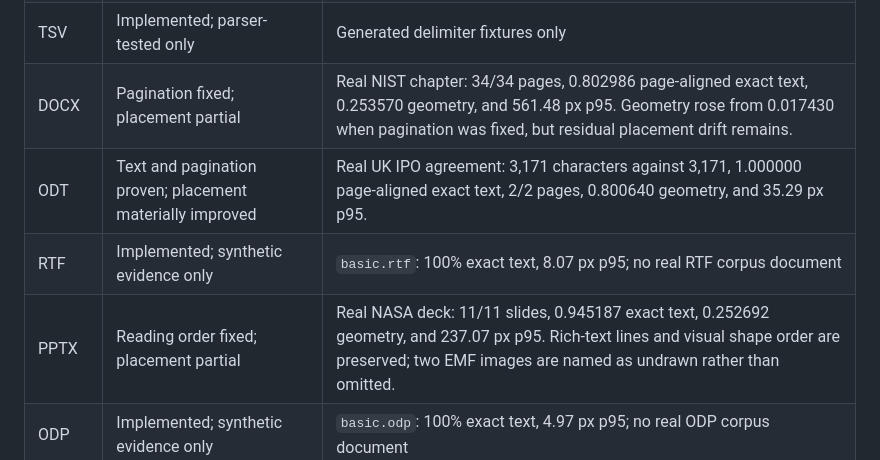
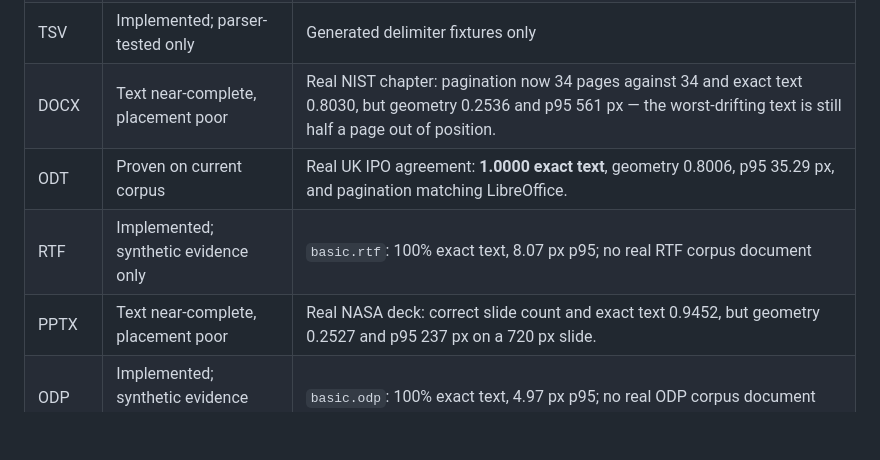
Before and after one commit to AllanTumu/readany-render, a Markdown page: README.md, the part around the change. Drawn GitHub-style; blank space fills up the shorter version.

Commit message:
docs: the status table catches up with the placement fixes
ODT is now proven — 1.0000 exact text, geometry 0.8006, 35.29px p95, and
pagination matching LibreOffice. It had outgrown the row it shared with DOCX.

DOCX and PPTX moved from broken to poor rather than to fixed: exact text 0.8030
and 0.9452, but geometry 0.25 on both and a p95 of 561px on a 1123px page. The
row says placement is poor because it is.

```diff
--- a/README.md
+++ b/README.md
@@ -67,10 +67,10 @@ still reported rather than promoted as publication readiness.
 | ODS | Implemented; not real-corpus proven | Generated ODS fixtures and golden/raster tests only |
 | CSV | Implemented; parser-tested only | Generated quoted-field/newline fixtures only |
 | TSV | Implemented; parser-tested only | Generated delimiter fixtures only |
-| DOCX | Pagination fixed; placement partial | Real NIST chapter: 34/34 pages, 0.802986 page-aligned exact text, 0.253570 geometry, and 561.48 px p95. Geometry rose from 0.017430 when pagination was fixed, but residual placement drift remains. |
-| ODT | Text and pagination proven; placement materially improved | Real UK IPO agreement: 3,171 characters against 3,171, 1.000000 page-aligned exact text, 2/2 pages, 0.800640 geometry, and 35.29 px p95. |
+| DOCX | Text near-complete, placement poor | Real NIST chapter: pagination now 34 pages against 34 and exact text 0.8030, but geometry 0.2536 and p95 561 px — the worst-drifting text is still half a page out of position. |
+| ODT | Proven on current corpus | Real UK IPO agreement: **1.0000 exact text**, geometry 0.8006, p95 35.29 px, and pagination matching LibreOffice. |
 | RTF | Implemented; synthetic evidence only | `basic.rtf`: 100% exact text, 8.07 px p95; no real RTF corpus document |
-| PPTX | Reading order fixed; placement partial | Real NASA deck: 11/11 slides, 0.945187 exact text, 0.252692 geometry, and 237.07 px p95. Rich-text lines and visual shape order are preserved; two EMF images are named as undrawn rather than omitted. |
+| PPTX | Text near-complete, placement poor | Real NASA deck: correct slide count and exact text 0.9452, but geometry 0.2527 and p95 237 px on a 720 px slide. |
 | ODP | Implemented; synthetic evidence only | `basic.odp`: 100% exact text, 4.97 px p95; no real ODP corpus document |
 | PNG | Implemented; parser/raster tested | Generated image fixtures |
 | JPEG | Implemented; photographed evidence | Real photographed receipt plus EXIF-orientation fixtures |
```
